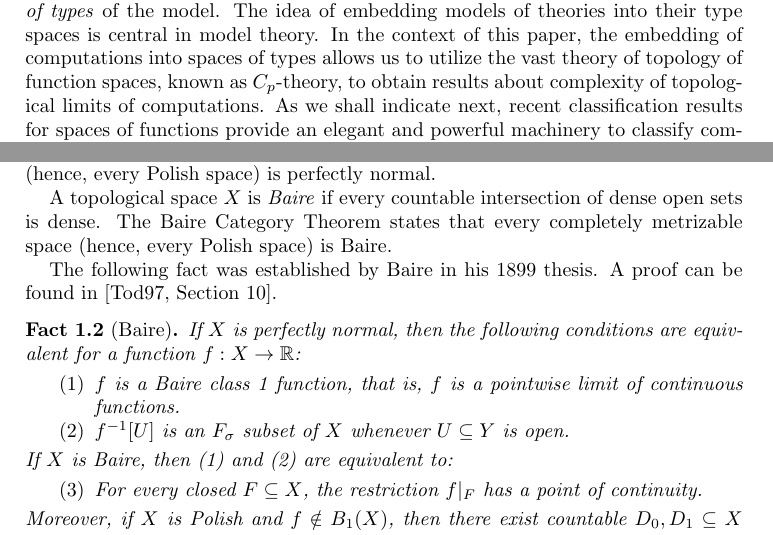
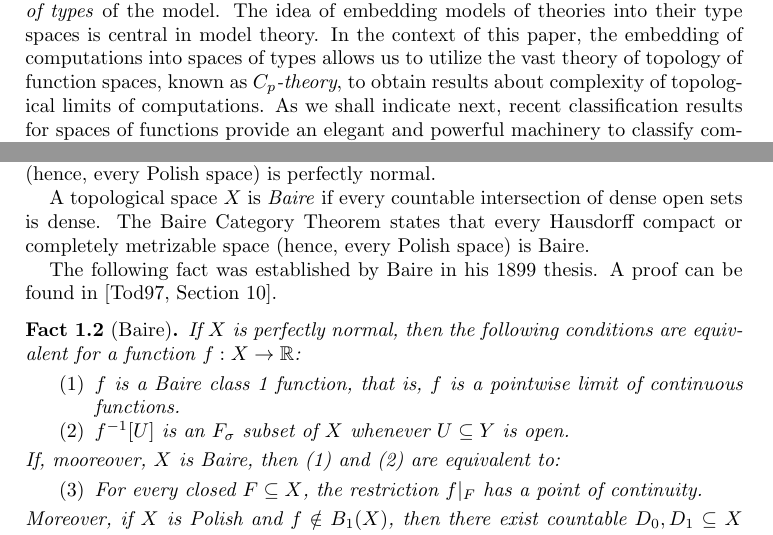
Before and after one commit to tonamatos/DeepComputationsNIP, a LaTeX paper (ComplexityViaTopology.tex): two parts of pages 1 and 5 of 31, joined at a grey line, cut so that both start at the same text. Compiled offline with pdfLaTeX.

Commit message:
minor wording fixes

```diff
--- a/ComplexityViaTopology.tex
+++ b/ComplexityViaTopology.tex
@@ -117,7 +117,7 @@ The formal framework introduced here  provides a unified setting to study these
 Informed by model theory, to each computation in a given computation model, we associate a continuous real-valued function, called the \emph{type} of the computation, that describes the logical properties of this computation with respect to the rest of the model.
 This allows us to view computations in any given computational model as elements of a space of real-valued functions, which is called the \emph{space of types} of the model.
 The idea of embedding models of theories into their type spaces is central in model theory.
-In the context of this paper, the embedding of computations into spaces of types allows us to utilize the vast theory of topology of function spaces, known as $C_p$-theory, to obtain results about complexity of topological limits of computations.
+In the context of this paper, the embedding of computations into spaces of types allows us to utilize the vast theory of topology of function spaces, known as \emph{$C_p$-theory}, to obtain results about complexity of topological limits of computations.
 As we shall indicate next, recent classification results for spaces of functions provide an elegant and powerful machinery to classify computations according to their levels of ``tameness’’ or ``wildness’’, with the former corresponding roughly to polynomial approximability and the latter to exponential approximability.
 The viewpoint of spaces of types, which we have borrowed from model theory, thus becomes a ``Rosetta stone’’ that allows us to interconnect various classification programs: In topology, the classification of Rosenthal compacta pioneered by Todorčević~\cite{Todorcevic_1999_CompactSubsetsBaire}; in logic, the classification of theories developed by Shelah~\cite{Shelah:1990}; and in statistical learning, the notions of PAC learning and VC dimension pioneered by Vapnik and Chervonenkis~\cite{Vapnik-Chervonenkis:1974, Vapnik-Chervonenkis:1971}.
 
@@ -209,7 +209,7 @@ A topological space $X$ is \emph{perfectly normal} if it is normal and every clo
 Every metrizable space (hence, every Polish space) is perfectly normal.
 
 A topological space $X$ is \emph{Baire} if every countable intersection of dense open sets is dense.
-The Baire Category Theorem states that every completely metrizable space (hence, every Polish space) is Baire.
+The Baire Category Theorem states that every Hausdorff compact or completely metrizable space (hence, every Polish space) is Baire.
 
 The following fact was established by Baire in his 1899 thesis.
 A proof can be found in~\cite[Section 10]{Todorcevic_1997_TopicsTop}.
@@ -220,7 +220,7 @@ A proof can be found in~\cite[Section 10]{Todorcevic_1997_TopicsTop}.
         \item[(1)] $f$ is a Baire class~1 function, that is, $f$ is a pointwise limit of continuous functions.
         \item[(2)] $f^{-1}[U]$ is an $F_\sigma$ subset of $X$ whenever $U\subseteq Y$ is open.
     \end{itemize}
-    If $X$ is Baire, then (1) and (2) are equivalent to:
+    If, mooreover, $X$ is Baire, then (1) and (2) are equivalent to:
     \begin{itemize}
         \item[(3)] For every closed $F\subseteq X$, the restriction $f|_F$ has a point of continuity.
     \end{itemize}
```
